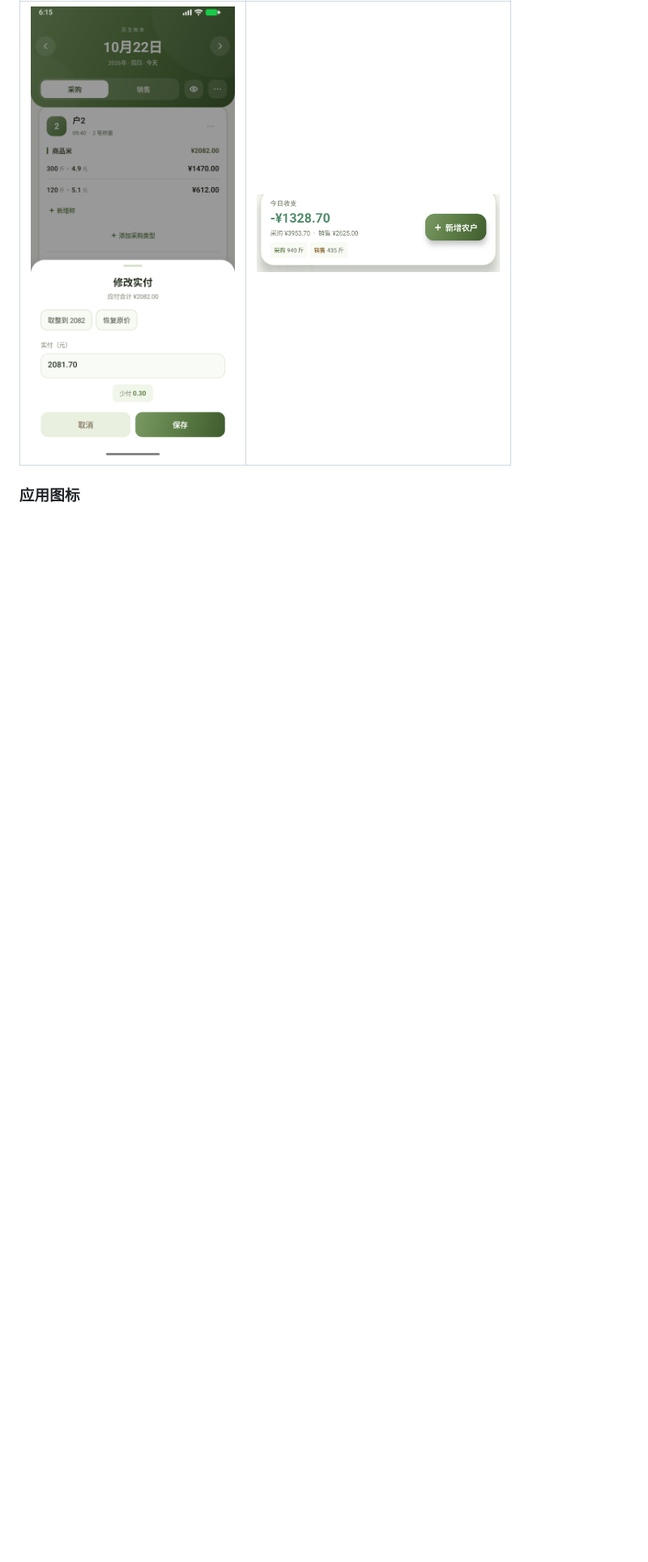
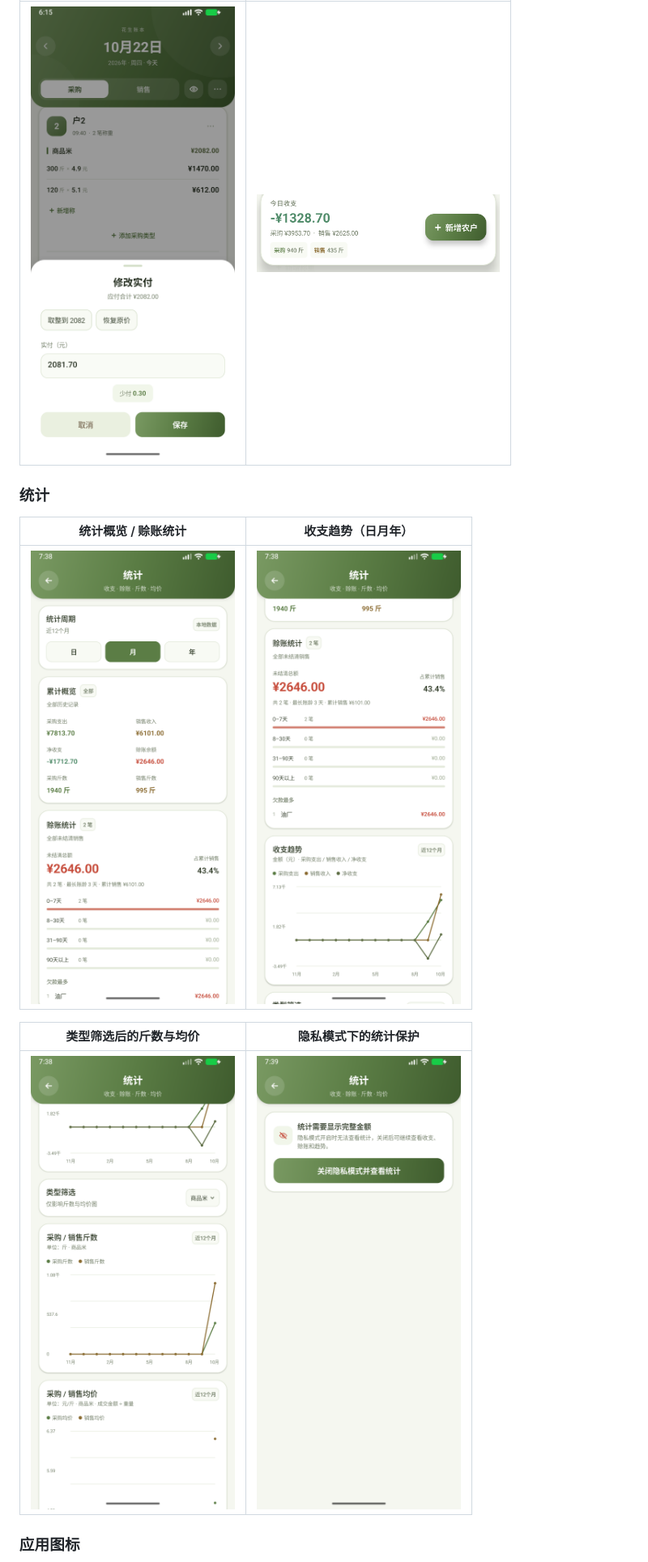
Before and after one commit to Leaning708/PeanutLedger, a Markdown page: README.md, the part around one of its changes. Shown at 81% size. Drawn GitHub-style; pictures changed too: docs/screenshots/stats-filtered.png (added), docs/screenshots/stats-income.png (added), docs/screenshots/stats-overview.png (added); blank space fills up the shorter version.

Commit message:
feat: add statistics with credit, trends and type filters

```diff
--- a/README.md
+++ b/README.md
@@ -117,6 +118,16 @@ app/build/outputs/apk/debug/app-debug.apk
 | --- | --- |
 | <img src="docs/screenshots/final-amount.png" width="260" /> | <img src="docs/screenshots/daily-summary.png" width="300" /> |
 
+### 统计
+
+| 统计概览 / 赊账统计 | 收支趋势（日月年） |
+| --- | --- |
+| <img src="docs/screenshots/stats-overview.png" width="260" /> | <img src="docs/screenshots/stats-income.png" width="260" /> |
+
+| 类型筛选后的斤数与均价 | 隐私模式下的统计保护 |
+| --- | --- |
+| <img src="docs/screenshots/stats-filtered.png" width="260" /> | <img src="docs/screenshots/stats-privacy.png" width="260" /> |
+
 ### 应用图标
 
 <img src="docs/screenshots/icon.png" width="160" />
```
Also changed, not shown: other parts of README.md (+2 -1 lines), VERSION.md (+3 -3 lines), 9 other files.
